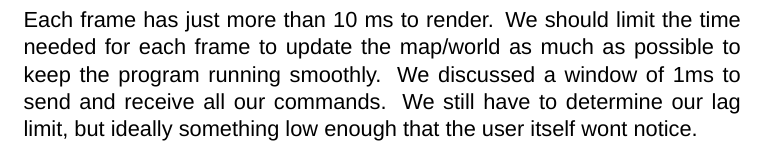
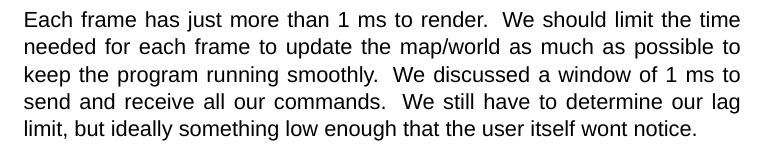
Before and after one commit to HiVR/deliverables, a LaTeX document (sprint2/architecture_design_draft.tex): part of page 5 of 6, cut so that both start at the same text. Compiled offline with XeLaTeX; a missing font is replaced by an installed copy or a similar font.

Commit message:
Change all references from 10 ms to 1 ms per frame

```diff
--- a/sprint2/architecture_design_draft.tex
+++ b/sprint2/architecture_design_draft.tex
@@ -80,7 +80,7 @@ This section discusses the architecture of the system. We will briefly describe
 
     % 2.4 Concurrency (processes, shared resources, communication between processes, deadlocks prevention)
     \subsection{Concurrency}
-    Each frame has just more than 10 ms to render. We should limit the time needed for each frame to update the map/world as much as possible to keep the program running smoothly. We discussed a window of 1ms to send and receive all our commands.
+    Each frame has just more than 1 ms to render. We should limit the time needed for each frame to update the map/world as much as possible to keep the program running smoothly. We discussed a window of 1 ms to send and receive all our commands.
     We still have to determine our lag limit, but ideally something low enough that the user itself wont notice.
 
 \newpage
```
Also changed, not shown: sprint2/architecture_design_draft.pdf, sprint2/architecture_design_draft.tex (2 more changed lines).
